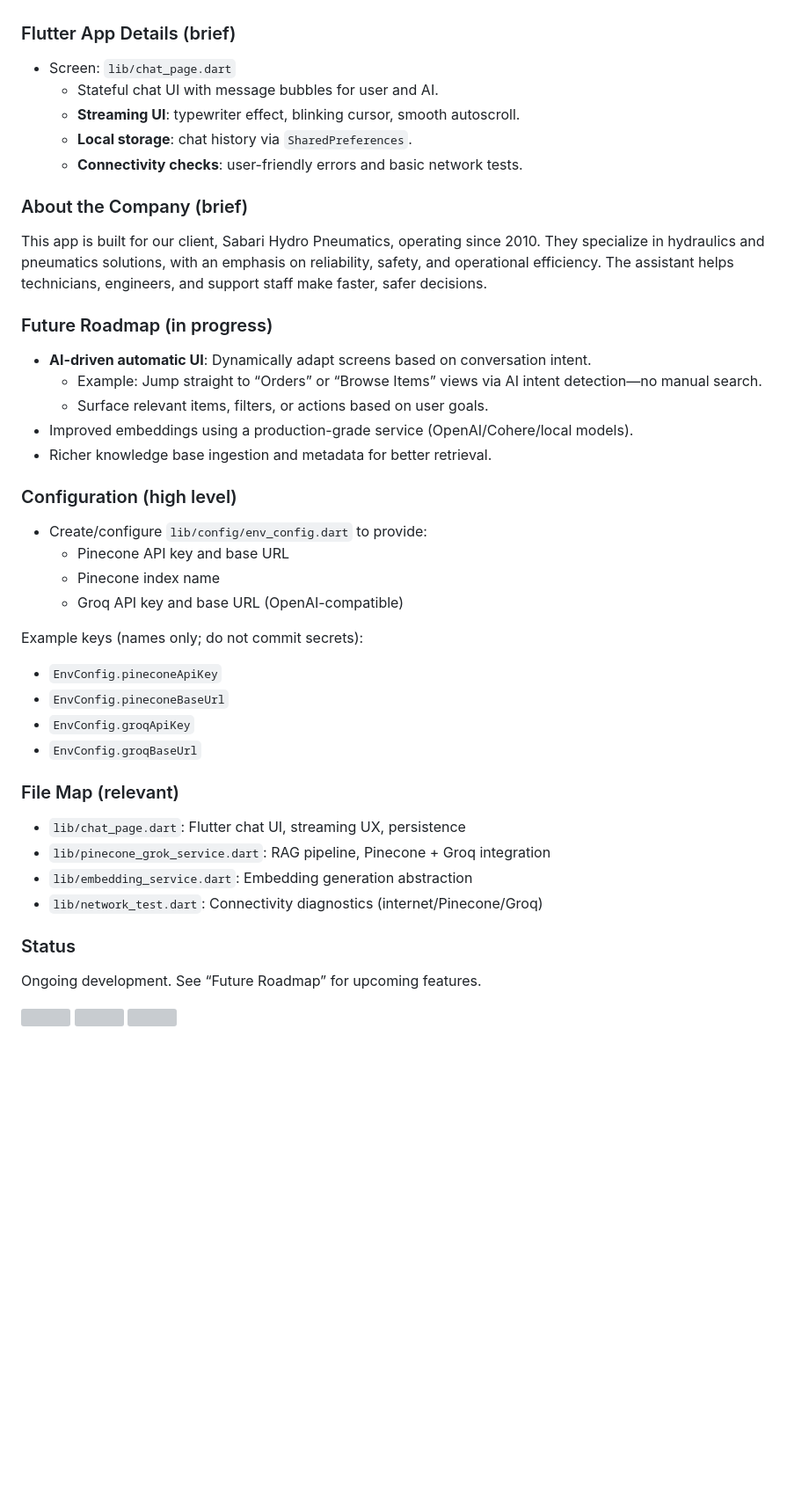
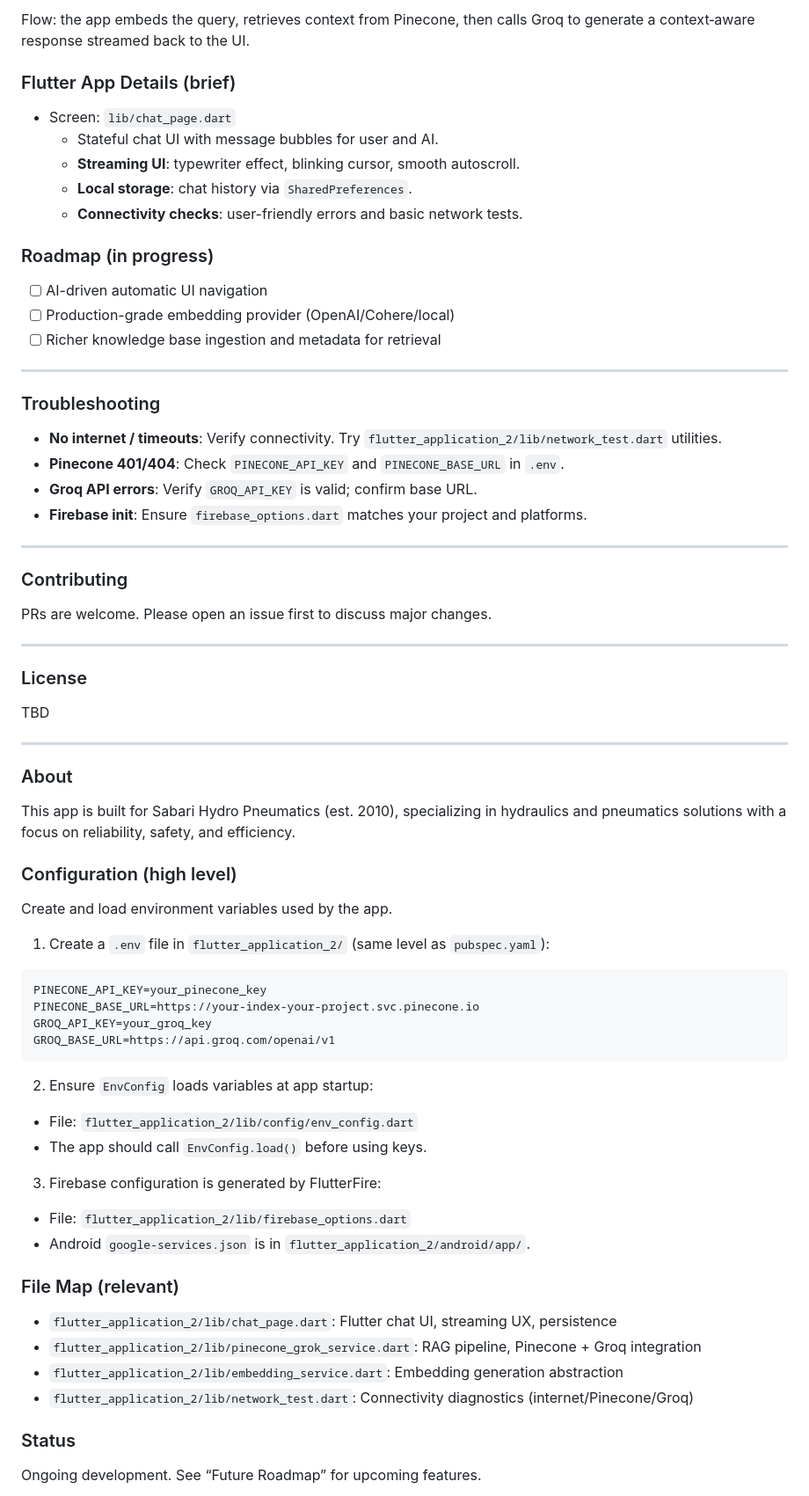
Before and after one commit to Yashwant00CR7/hydroflow, a Markdown page: README.md, the part around one of its changes. Shown at 88% size. Drawn GitHub-style; blank space fills up the shorter version; grey boxes are pictures that could not be loaded.

````diff
--- a/README.md
+++ b/README.md
@@ -41,3 +120,5 @@ This is an ongoing project. Future work includes AI-driven automatic UI changes
+Flow: the app embeds the query, retrieves context from Pinecone, then calls Groq to generate a context‑aware response streamed back to the UI.
+
 ### Flutter App Details (brief)
 - Screen: `lib/chat_page.dart`
   - Stateful chat UI with message bubbles for user and AI.
@@ -45,33 +126,59 @@ This is an ongoing project. Future work includes AI-driven automatic UI changes
   - **Local storage**: chat history via `SharedPreferences`.
   - **Connectivity checks**: user-friendly errors and basic network tests.
 
-### About the Company (brief)
-This app is built for our client, Sabari Hydro Pneumatics, operating since 2010. They specialize in hydraulics and pneumatics solutions, with an emphasis on reliability, safety, and operational efficiency. The assistant helps technicians, engineers, and support staff make faster, safer decisions.
+### Roadmap (in progress)
+- [ ] AI-driven automatic UI navigation
+- [ ] Production-grade embedding provider (OpenAI/Cohere/local)
+- [ ] Richer knowledge base ingestion and metadata for retrieval
 
-### Future Roadmap (in progress)
-- **AI-driven automatic UI**: Dynamically adapt screens based on conversation intent.
-  - Example: Jump straight to “Orders” or “Browse Items” views via AI intent detection—no manual search.
-  - Surface relevant items, filters, or actions based on user goals.
-- Improved embeddings using a production-grade service (OpenAI/Cohere/local models).
-- Richer knowledge base ingestion and metadata for better retrieval.
+---
+
+### Troubleshooting
+- **No internet / timeouts**: Verify connectivity. Try `flutter_application_2/lib/network_test.dart` utilities.
+- **Pinecone 401/404**: Check `PINECONE_API_KEY` and `PINECONE_BASE_URL` in `.env`.
+- **Groq API errors**: Verify `GROQ_API_KEY` is valid; confirm base URL.
+- **Firebase init**: Ensure `firebase_options.dart` matches your project and platforms.
+
+---
+
+### Contributing
+PRs are welcome. Please open an issue first to discuss major changes.
+
+---
+
+### License
+TBD
+
+---
+
+### About
+This app is built for Sabari Hydro Pneumatics (est. 2010), specializing in hydraulics and pneumatics solutions with a focus on reliability, safety, and efficiency.
 
 ### Configuration (high level)
-- Create/configure `lib/config/env_config.dart` to provide:
-  - Pinecone API key and base URL
-  - Pinecone index name
-  - Groq API key and base URL (OpenAI-compatible)
+Create and load environment variables used by the app.
 
-Example keys (names only; do not commit secrets):
-- `EnvConfig.pineconeApiKey`
-- `EnvConfig.pineconeBaseUrl`
-- `EnvConfig.groqApiKey`
-- `EnvConfig.groqBaseUrl`
+1) Create a `.env` file in `flutter_application_2/` (same level as `pubspec.yaml`):
+
+```
+PINECONE_API_KEY=your_pinecone_key
+PINECONE_BASE_URL=https://your-index-your-project.svc.pinecone.io
+GROQ_API_KEY=your_groq_key
+GROQ_BASE_URL=https://api.groq.com/openai/v1
+```
+
+2) Ensure `EnvConfig` loads variables at app startup:
+- File: `flutter_application_2/lib/config/env_config.dart`
+- The app should call `EnvConfig.load()` before using keys.
+
+3) Firebase configuration is generated by FlutterFire:
+- File: `flutter_application_2/lib/firebase_options.dart`
+- Android `google-services.json` is in `flutter_application_2/android/app/`.
 
 ### File Map (relevant)
-- `lib/chat_page.dart`: Flutter chat UI, streaming UX, persistence
-- `lib/pinecone_grok_service.dart`: RAG pipeline, Pinecone + Groq integration
-- `lib/embedding_service.dart`: Embedding generation abstraction
-- `lib/network_test.dart`: Connectivity diagnostics (internet/Pinecone/Groq)
+- `flutter_application_2/lib/chat_page.dart`: Flutter chat UI, streaming UX, persistence
+- `flutter_application_2/lib/pinecone_grok_service.dart`: RAG pipeline, Pinecone + Groq integration
+- `flutter_application_2/lib/embedding_service.dart`: Embedding generation abstraction
+- `flutter_application_2/lib/network_test.dart`: Connectivity diagnostics (internet/Pinecone/Groq)
 
 ### Status
 Ongoing development. See “Future Roadmap” for upcoming features.
````
Also changed, not shown: other parts of README.md (+79 -8 lines).
